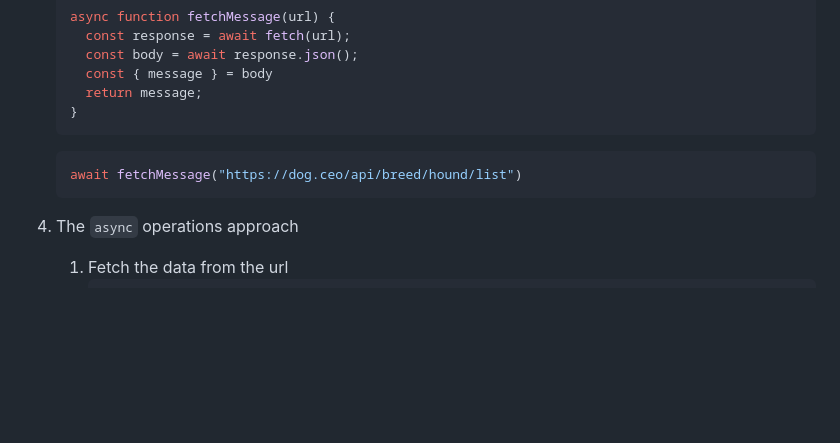
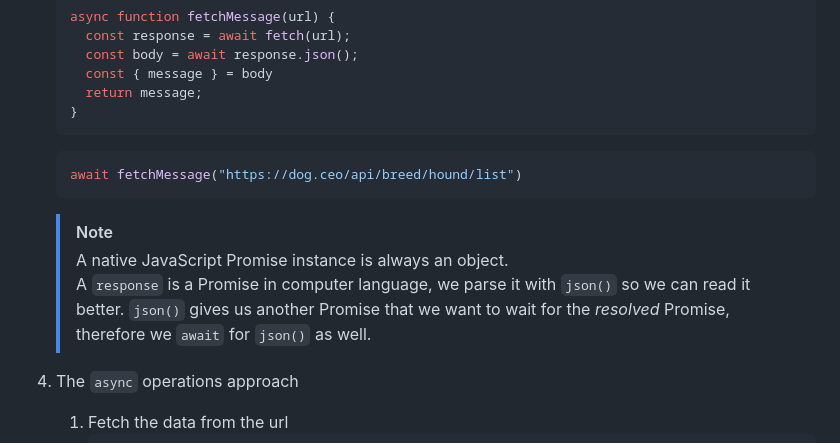
Before and after one commit to nnatebach/Bachs_dev_PET, a Markdown page: JavaScript/02_JavaScript_Doggos_Quiz_Game/README.md, the part around the change. Rendered like a GitHub page; blank space fills up the shorter version.

Commit message:
[add] Async Function Exercise - Note

````diff
--- a/JavaScript/02_JavaScript_Doggos_Quiz_Game/README.md
+++ b/JavaScript/02_JavaScript_Doggos_Quiz_Game/README.md
@@ -509,6 +509,10 @@ If you use it in a regular function, it will throw an error as that violates JS
     await fetchMessage("https://dog.ceo/api/breed/hound/list")
     ```
 
+    > [!NOTE]
+    > A native JavaScript Promise instance is always an object.<br>
+    > A `response` is a Promise in computer language, we parse it with `json()` so we can read it better. `json()` gives us another Promise that we want to wait for the *resolved* Promise, therefore we `await` for `json()` as well.
+
 3. The `async` operations approach
      1. Fetch the data from the url
         ```js
````
